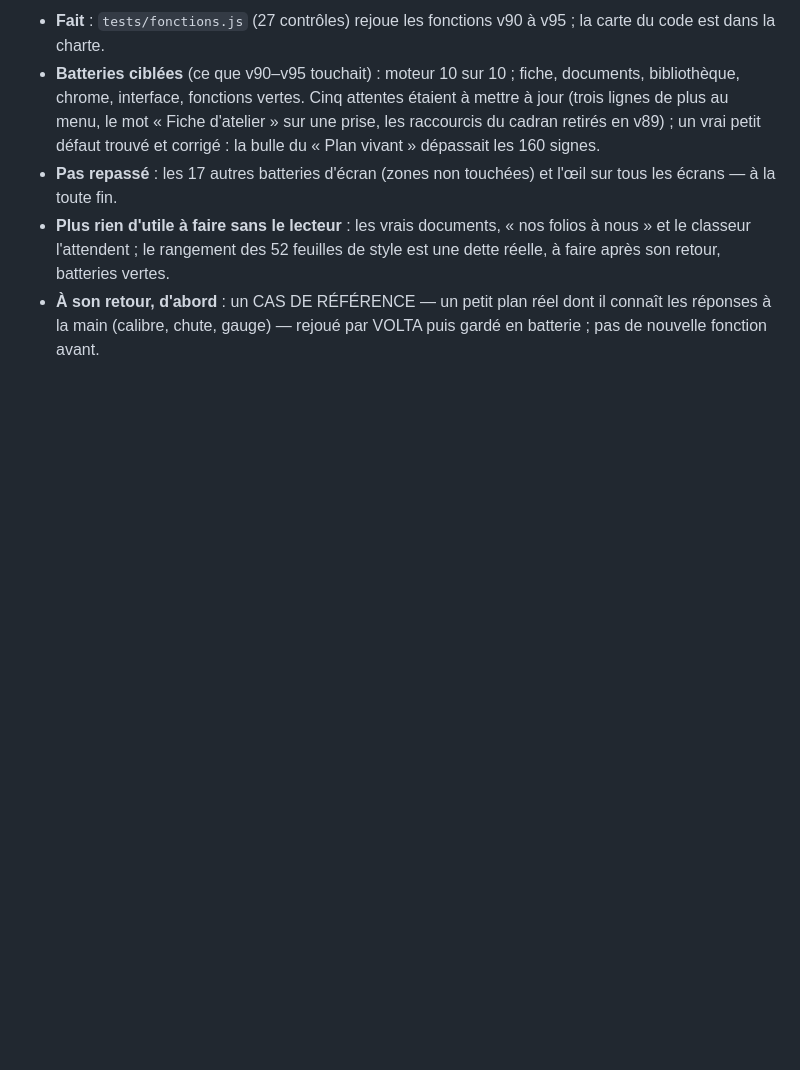
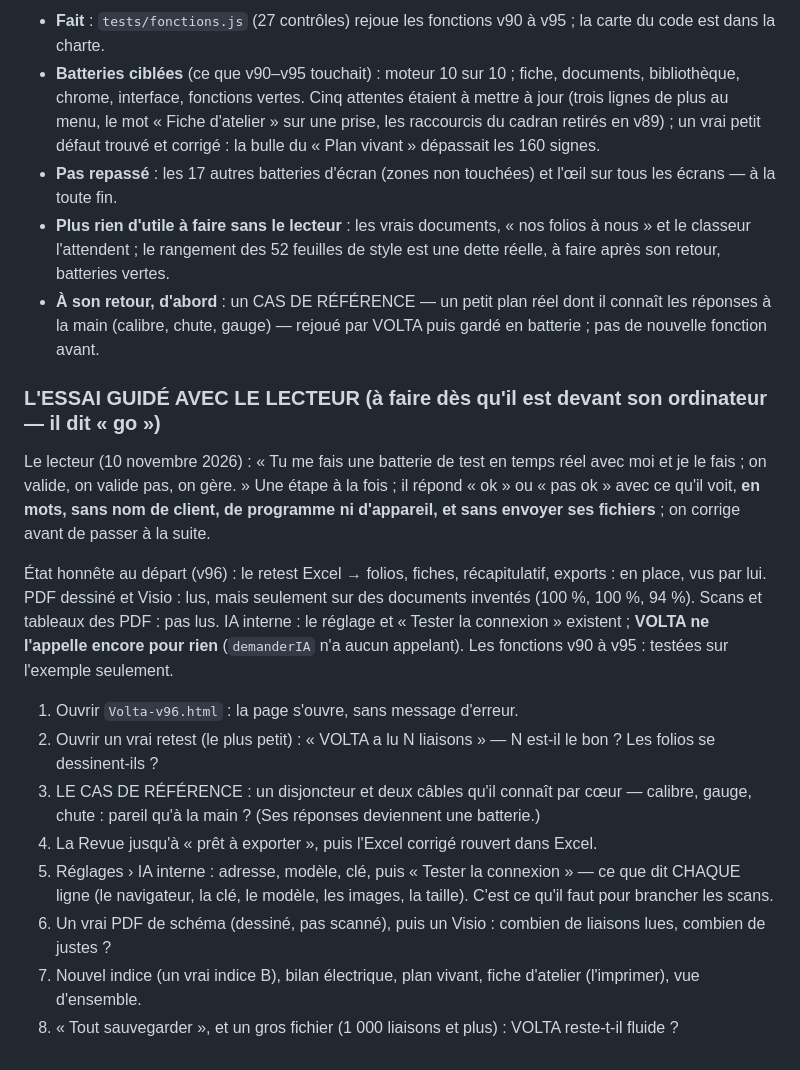
Before and after one commit to martinnathan980-prog/Outil-lectrique-, a Markdown page: AMELIORATION.md, the part around the change. Drawn GitHub-style; blank space fills up the shorter version.

Commit message:
Journal : le protocole de l'essai guidé avec le lecteur, et l'état honnête de chaque fonction
Co-Authored-By: Claude Fable 5.2 <noreply@anthropic.com>
Claude-Session: https://claude.ai/code/session_01SJNARvo3EkMZ1PC61moyNM

```diff
--- a/AMELIORATION.md
+++ b/AMELIORATION.md
@@ -245,3 +245,25 @@ plusieurs, modifier le câblage dans VOLTA (le retest reste la source).
   le rangement des 52 feuilles de style est une dette réelle, à faire après son retour, batteries vertes.
 - **À son retour, d'abord** : un CAS DE RÉFÉRENCE — un petit plan réel dont il connaît les réponses à la main (calibre,
   chute, gauge) — rejoué par VOLTA puis gardé en batterie ; pas de nouvelle fonction avant.
+
+### L'ESSAI GUIDÉ AVEC LE LECTEUR (à faire dès qu'il est devant son ordinateur — il dit « go »)
+
+Le lecteur (10 novembre 2026) : « Tu me fais une batterie de test en temps réel avec moi et je le fais ; on valide, on
+valide pas, on gère. » Une étape à la fois ; il répond « ok » ou « pas ok » avec ce qu'il voit, **en mots, sans nom de
+client, de programme ni d'appareil, et sans envoyer ses fichiers** ; on corrige avant de passer à la suite.
+
+État honnête au départ (v96) : le retest Excel → folios, fiches, récapitulatif, exports : en place, vus par lui. PDF dessiné
+et Visio : lus, mais seulement sur des documents inventés (100 %, 100 %, 94 %). Scans et tableaux des PDF : pas lus.
+IA interne : le réglage et « Tester la connexion » existent ; **VOLTA ne l'appelle encore pour rien** (`demanderIA` n'a
+aucun appelant). Les fonctions v90 à v95 : testées sur l'exemple seulement.
+
+1. Ouvrir `Volta-v96.html` : la page s'ouvre, sans message d'erreur.
+2. Ouvrir un vrai retest (le plus petit) : « VOLTA a lu N liaisons » — N est-il le bon ? Les folios se dessinent-ils ?
+3. LE CAS DE RÉFÉRENCE : un disjoncteur et deux câbles qu'il connaît par cœur — calibre, gauge, chute : pareil qu'à la main ?
+   (Ses réponses deviennent une batterie.)
+4. La Revue jusqu'à « prêt à exporter », puis l'Excel corrigé rouvert dans Excel.
+5. Réglages › IA interne : adresse, modèle, clé, puis « Tester la connexion » — ce que dit CHAQUE ligne (le navigateur,
+   la clé, le modèle, les images, la taille). C'est ce qu'il faut pour brancher les scans.
+6. Un vrai PDF de schéma (dessiné, pas scanné), puis un Visio : combien de liaisons lues, combien de justes ?
+7. Nouvel indice (un vrai indice B), bilan électrique, plan vivant, fiche d'atelier (l'imprimer), vue d'ensemble.
+8. « Tout sauvegarder », et un gros fichier (1 000 liaisons et plus) : VOLTA reste-t-il fluide ?
```
